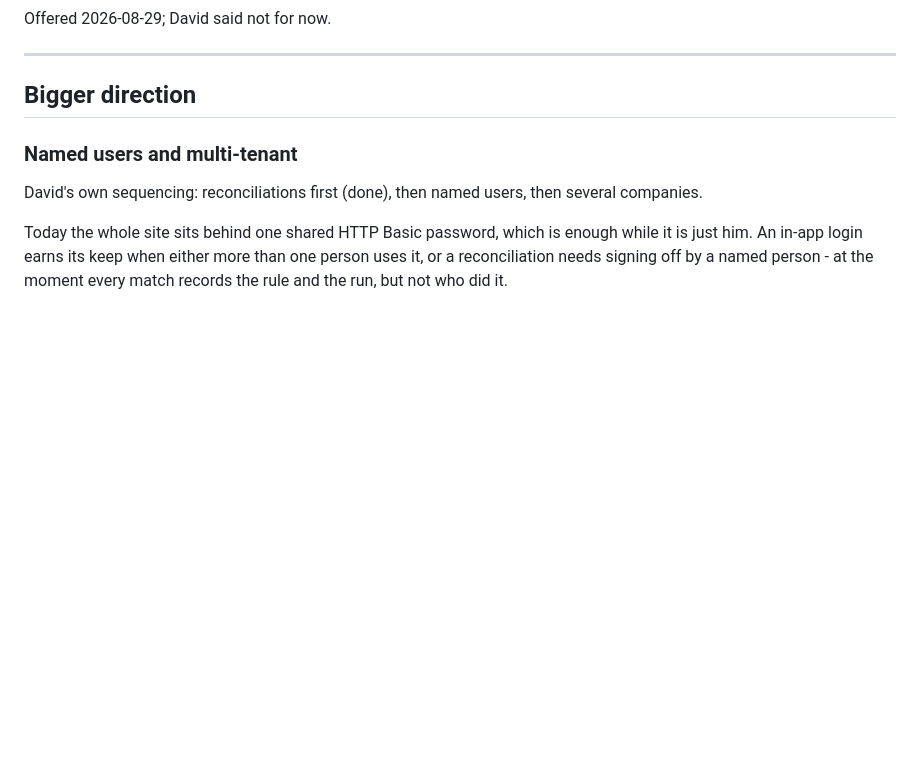
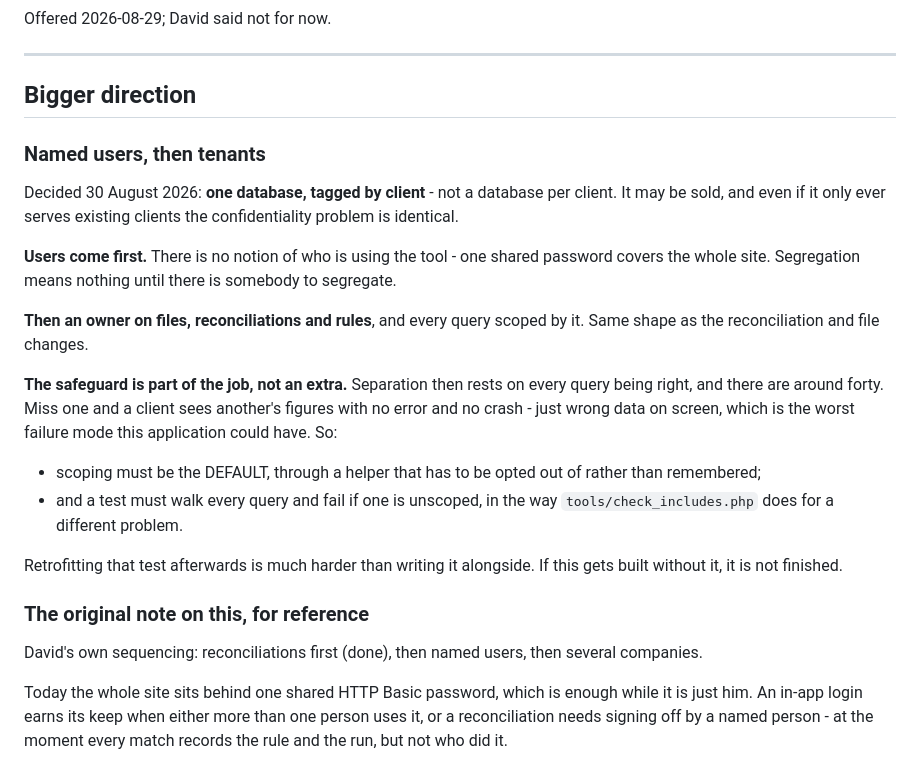
Before and after one commit to davidmit99p/bank-rec, a Markdown page: SHELF.md, the part around the change. Drawn GitHub-style; blank space fills up the shorter version.

Commit message:
Shelf: record the tenancy decision and the safeguard it depends on
David has decided on one database tagged by client rather than a
database per client, because the tool may be sold and the
confidentiality problem is the same either way.

Recorded with the two things that make it honest: users have to come
first, since there is currently no notion of who is using the tool; and
the scoping test is part of the job rather than an extra. Separation
would rest on roughly forty queries each being right, and a miss shows
as one client seeing another's figures with no error at all. That test
is much harder to add afterwards than alongside.

This is the seed file; the live Shelf is in the database.

```diff
--- a/SHELF.md
+++ b/SHELF.md
@@ -59,7 +59,33 @@ Offered 2026-08-29; David said not for now.
 
 ## Bigger direction
 
-### Named users and multi-tenant
+### Named users, then tenants
+
+Decided 30 August 2026: **one database, tagged by client** - not a database per
+client. It may be sold, and even if it only ever serves existing clients the
+confidentiality problem is identical.
+
+**Users come first.** There is no notion of who is using the tool - one shared
+password covers the whole site. Segregation means nothing until there is
+somebody to segregate.
+
+**Then an owner on files, reconciliations and rules**, and every query scoped by
+it. Same shape as the reconciliation and file changes.
+
+**The safeguard is part of the job, not an extra.** Separation then rests on
+every query being right, and there are around forty. Miss one and a client sees
+another's figures with no error and no crash - just wrong data on screen, which
+is the worst failure mode this application could have. So:
+
+- scoping must be the DEFAULT, through a helper that has to be opted out of
+  rather than remembered;
+- and a test must walk every query and fail if one is unscoped, in the way
+  `tools/check_includes.php` does for a different problem.
+
+Retrofitting that test afterwards is much harder than writing it alongside. If
+this gets built without it, it is not finished.
+
+### The original note on this, for reference
 
 David's own sequencing: reconciliations first (done), then named users, then
 several companies.
```
